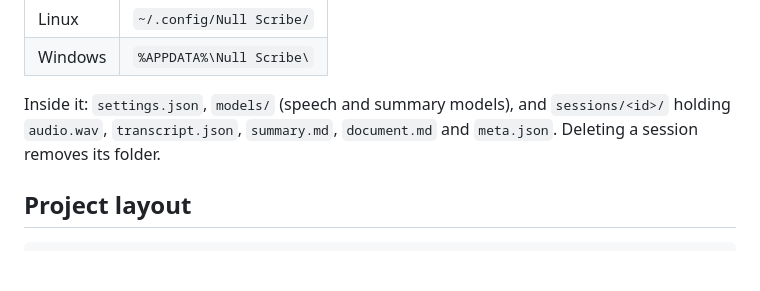
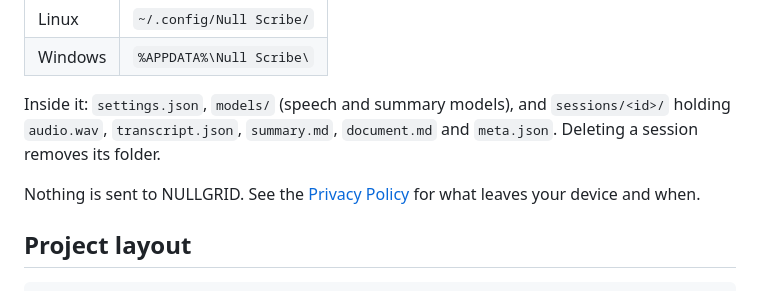
Before and after one commit to Null0Grid/null-scribe, a Markdown page: README.md, the part around the change. Drawn GitHub-style; blank space fills up the shorter version.

Commit message:
Add privacy policy (for the Microsoft Store listing)
Co-Authored-By: Claude Opus 5.5 <noreply@anthropic.com>
Claude-Session: https://claude.ai/code/session_014jeFwtFuGCJ9F4gLDAydBt

````diff
--- a/README.md
+++ b/README.md
@@ -143,6 +143,8 @@ The manifest (`packaging/msix/AppxManifest.xml`) declares full trust and the mic
 
 Inside it: `settings.json`, `models/` (speech and summary models), and `sessions/<id>/` holding `audio.wav`, `transcript.json`, `summary.md`, `document.md` and `meta.json`. Deleting a session removes its folder.
 
+Nothing is sent to NULLGRID. See the [Privacy Policy](PRIVACY.md) for what leaves your device and when.
+
 ## Project layout
 
 ```
````
Also changed, not shown: PRIVACY.md (added, +64 -0 lines).
